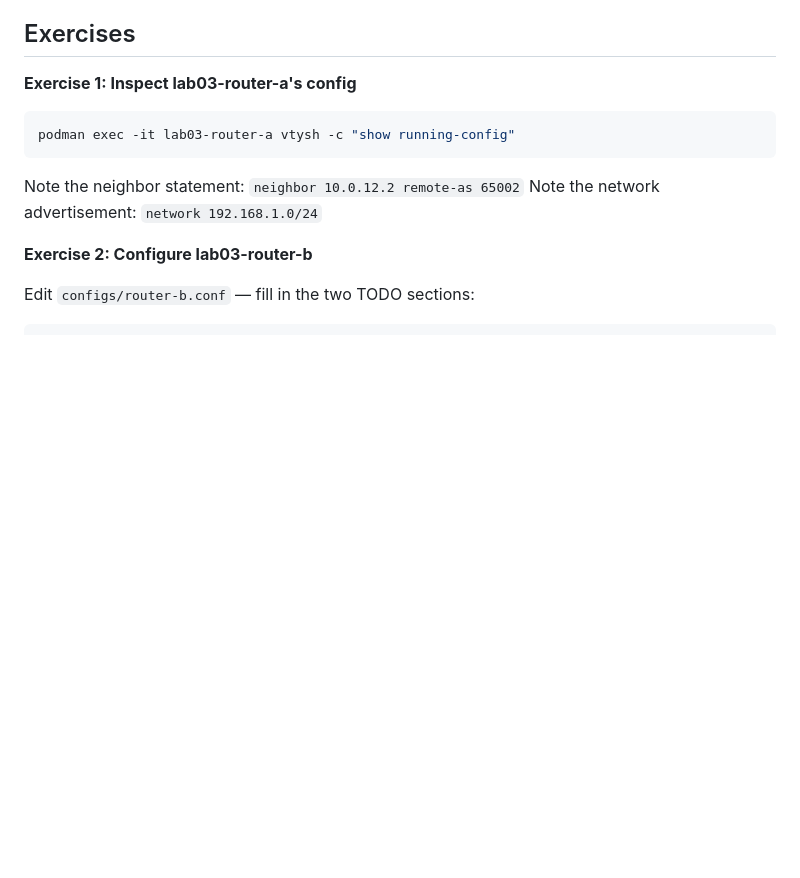
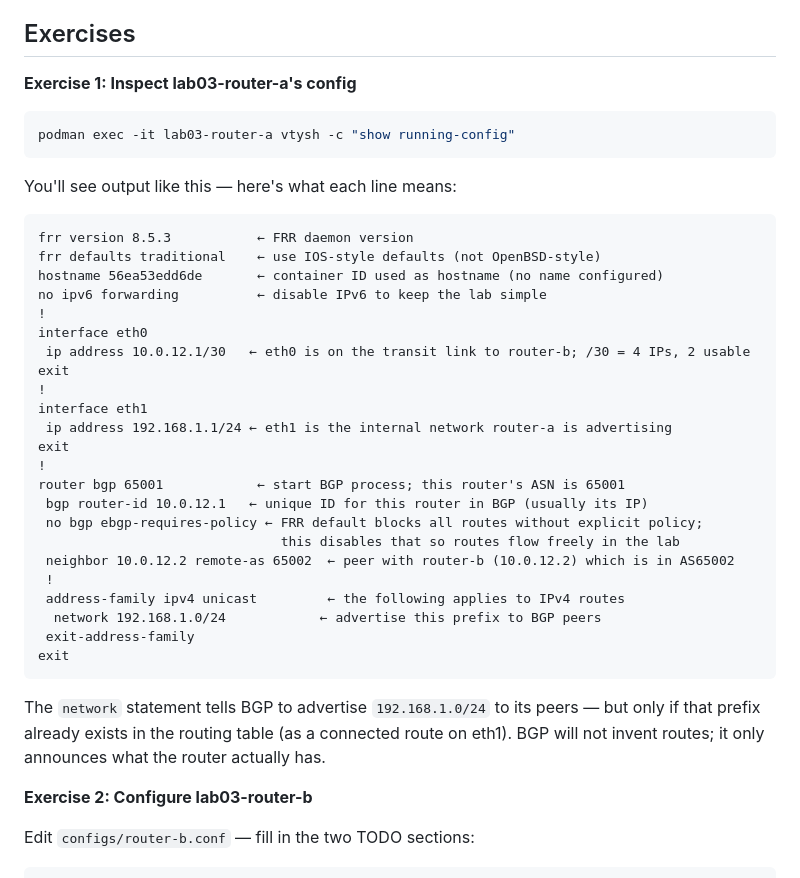
Before and after one commit to jkirklan/bgp-labs, a Markdown page: lab03-hello-bgp/README.md, the part around the change. Drawn GitHub-style; blank space fills up the shorter version.

Commit message:
docs: annotate show running-config output line by line in lab03
Explains every line of router-a's config including frr defaults,
interface addressing, router-id, no bgp ebgp-requires-policy,
neighbor statement, and the network advertisement and its dependency
on a matching RIB entry.

Co-Authored-By: Claude Sonnet 4.6 <noreply@anthropic.com>

````diff
--- a/lab03-hello-bgp/README.md
+++ b/lab03-hello-bgp/README.md
@@ -110,8 +110,37 @@ Wait 5 seconds for FRR to initialize before running verification commands.
 podman exec -it lab03-router-a vtysh -c "show running-config"
 ```
 
-Note the neighbor statement: `neighbor 10.0.12.2 remote-as 65002`
-Note the network advertisement: `network 192.168.1.0/24`
+You'll see output like this — here's what each line means:
+
+```
+frr version 8.5.3           ← FRR daemon version
+frr defaults traditional    ← use IOS-style defaults (not OpenBSD-style)
+hostname 56ea53edd6de       ← container ID used as hostname (no name configured)
+no ipv6 forwarding          ← disable IPv6 to keep the lab simple
+!
+interface eth0
+ ip address 10.0.12.1/30   ← eth0 is on the transit link to router-b; /30 = 4 IPs, 2 usable
+exit
+!
+interface eth1
+ ip address 192.168.1.1/24 ← eth1 is the internal network router-a is advertising
+exit
+!
+router bgp 65001            ← start BGP process; this router's ASN is 65001
+ bgp router-id 10.0.12.1   ← unique ID for this router in BGP (usually its IP)
+ no bgp ebgp-requires-policy ← FRR default blocks all routes without explicit policy;
+                               this disables that so routes flow freely in the lab
+ neighbor 10.0.12.2 remote-as 65002  ← peer with router-b (10.0.12.2) which is in AS65002
+ !
+ address-family ipv4 unicast         ← the following applies to IPv4 routes
+  network 192.168.1.0/24            ← advertise this prefix to BGP peers
+ exit-address-family
+exit
+```
+
+The `network` statement tells BGP to advertise `192.168.1.0/24` to its peers — but only
+if that prefix already exists in the routing table (as a connected route on eth1). BGP
+will not invent routes; it only announces what the router actually has.
 
 **Exercise 2: Configure lab03-router-b**
 
````
